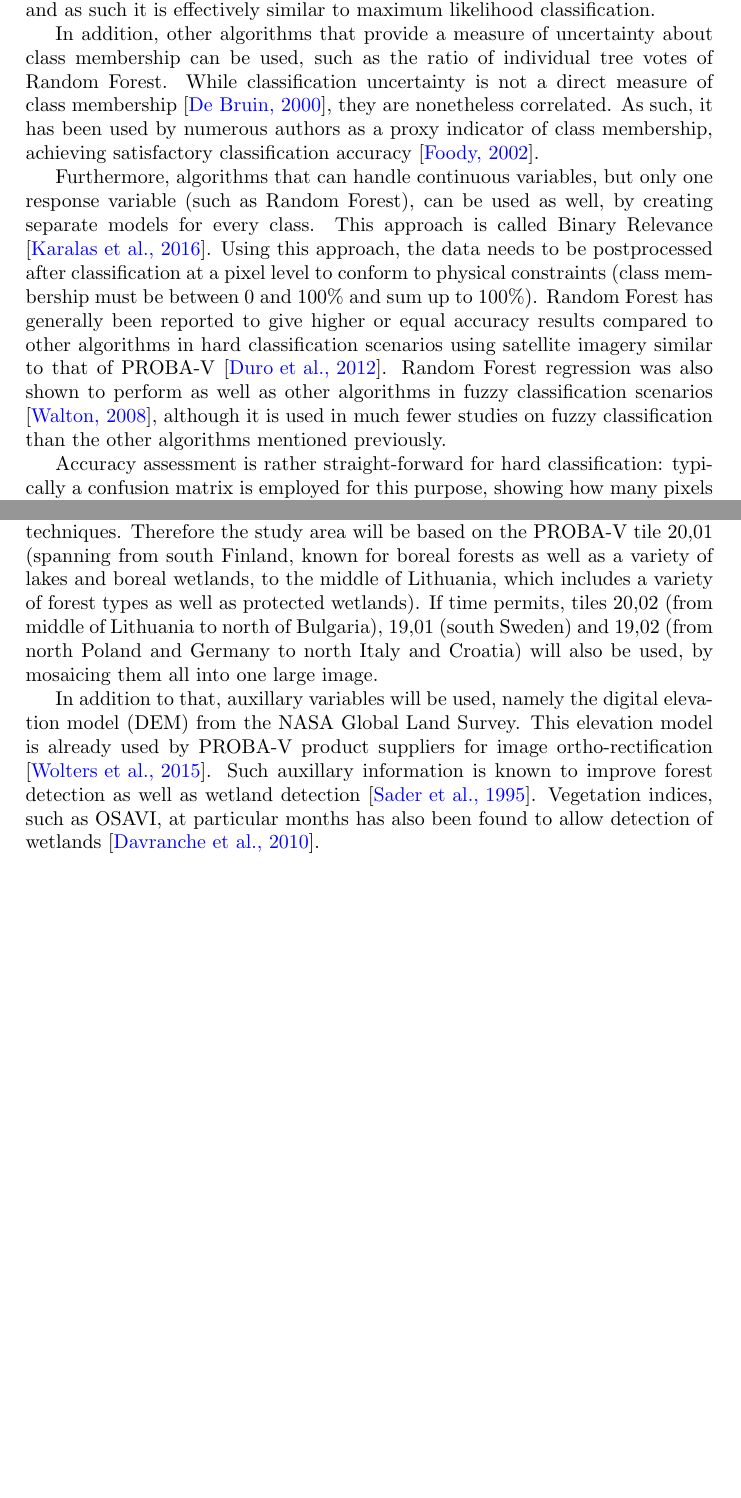
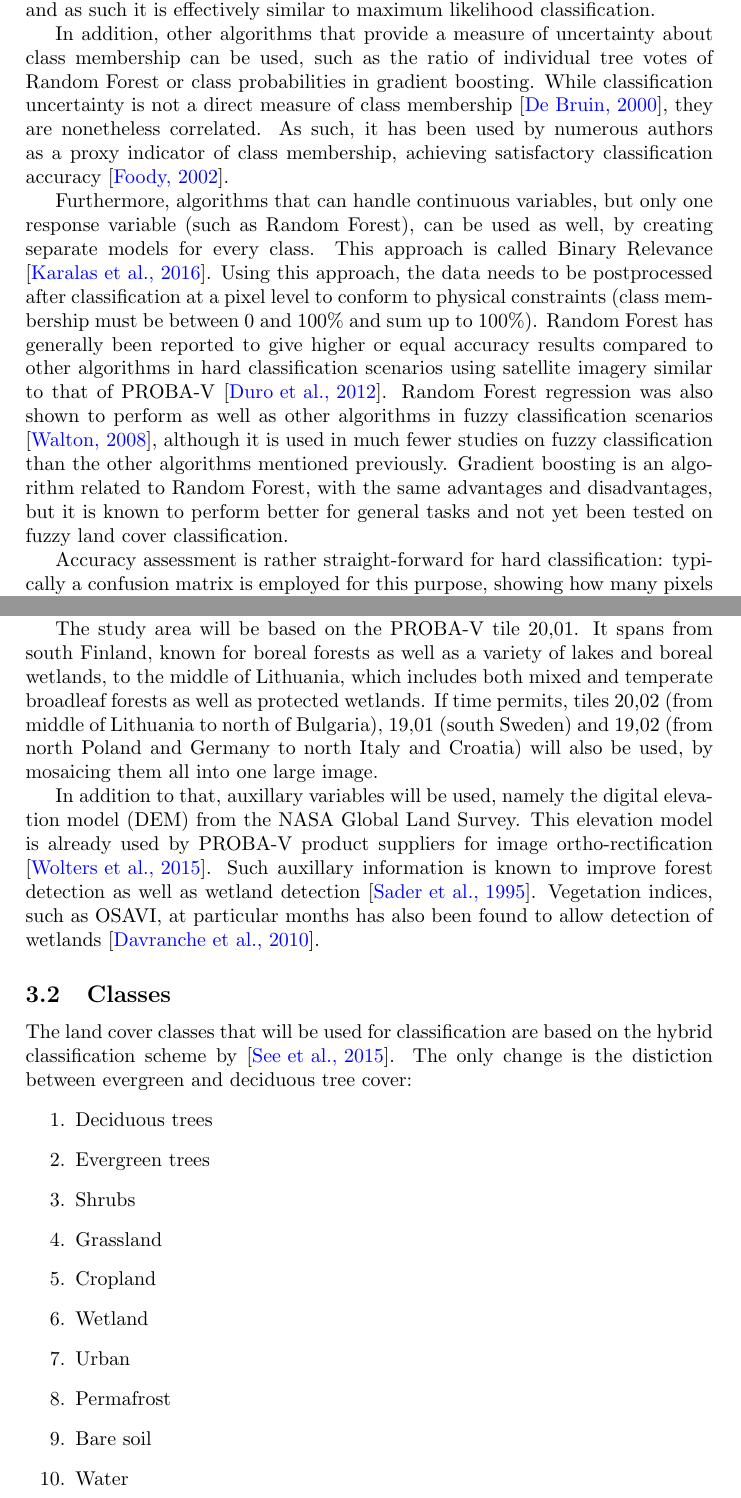
Before and after one commit to GreatEmerald/master-classification, a LaTeX thesis (thesis/proposal.tex): two parts of pages 2 and 4 of 7 before the commit and two parts of pages 2 and 4 of 8 after it, joined at a grey line, cut so that both start at the same text, the shorter picture padded with empty space. Compiled offline with pdfLaTeX.

Commit message:
Completed first proposal draft

```diff
--- a/thesis/proposal.tex
+++ b/thesis/proposal.tex
@@ -1,6 +1,7 @@
 \documentclass[a4paper,10pt]{article}
 \usepackage[utf8]{inputenc}
 \usepackage{textcomp} % Degree symbol
+\usepackage{xcolor} % Grey comments
 \usepackage[colorlinks, allcolors=blue]{hyperref}
 \bibliographystyle{apalike}
 
@@ -20,9 +21,9 @@ Hard classification is not well-suited for coarse resolution imagery, due to a l
 
 There is a number of different classification algorithms, but only several of them are suitable to be used for fuzzy classification \cite{nath2014methods}. The two methods most commonly used in scientific literature are fuzzy c-means and neural networks \cite{zhang2001fullyfuzzy}. Neural networks in particular are well-suited for fuzzy classification, since they allow multiple continuous output as well as input variables in a single model \cite{foody1997fuzzynnet}. Fuzzy c-means, also known as fuzzy k-means or soft k-means, is a statistical method that relies on the proximity of pixels in feature space to class centroids, and thus is also suitable for fully fuzzy classification. However, since k-means is an unsupervised classification algorithm, the ability to make use of training data in fuzzy c-means is limited to determining class centroids with more precision \cite{hengl2004fuzzycmeans}, and as such it is effectively similar to maximum likelihood classification.
 
-In addition, other algorithms that provide a measure of uncertainty about class membership can be used, such as the ratio of individual tree votes of Random Forest. While classification uncertainty is not a direct measure of class membership \cite{sytze2000fuzzyset}, they are nonetheless correlated. As such, it has been used by numerous authors as a proxy indicator of class membership, achieving satisfactory classification accuracy \cite{foody2002accuracy}.
+In addition, other algorithms that provide a measure of uncertainty about class membership can be used, such as the ratio of individual tree votes of Random Forest or class probabilities in gradient boosting. While classification uncertainty is not a direct measure of class membership \cite{sytze2000fuzzyset}, they are nonetheless correlated. As such, it has been used by numerous authors as a proxy indicator of class membership, achieving satisfactory classification accuracy \cite{foody2002accuracy}.
 
-Furthermore, algorithms that can handle continuous variables, but only one response variable (such as Random Forest), can be used as well, by creating separate models for every class. This approach is called Binary Relevance \cite{karalas2016br}. Using this approach, the data needs to be postprocessed after classification at a pixel level to conform to physical constraints (class membership must be between 0 and 100\% and sum up to 100\%). Random Forest has generally been reported to give higher or equal accuracy results compared to other algorithms in hard classification scenarios using satellite imagery similar to that of PROBA-V \cite{duro2012algorithmcomparison}. Random Forest regression was also shown to perform as well as other algorithms in fuzzy classification scenarios \cite{walton2008subpixelrf}, although it is used in much fewer studies on fuzzy classification than the other algorithms mentioned previously.
+Furthermore, algorithms that can handle continuous variables, but only one response variable (such as Random Forest), can be used as well, by creating separate models for every class. This approach is called Binary Relevance \cite{karalas2016br}. Using this approach, the data needs to be postprocessed after classification at a pixel level to conform to physical constraints (class membership must be between 0 and 100\% and sum up to 100\%). Random Forest has generally been reported to give higher or equal accuracy results compared to other algorithms in hard classification scenarios using satellite imagery similar to that of PROBA-V \cite{duro2012algorithmcomparison}. Random Forest regression was also shown to perform as well as other algorithms in fuzzy classification scenarios \cite{walton2008subpixelrf}, although it is used in much fewer studies on fuzzy classification than the other algorithms mentioned previously. Gradient boosting is an algorithm related to Random Forest, with the same advantages and disadvantages, but it is known to perform better for general tasks and not yet been tested on fuzzy land cover classification.
 
 Accuracy assessment is rather straight-forward for hard classification: typically a confusion matrix is employed for this purpose, showing how many pixels in the image have been classified correctly, and how many incorrectly. Such a matrix makes it simple to tell which classes are hard to discern from one another, as well as allows for deriving statistics such as users' accuracy, producers' accuracy, and total accuracy. Unfortunately, a standard confusion matrix is not applicable in the context of fuzzy classification, since misclassification in this case is not absolute, but rather a matter of degree \cite{foody2002accuracy}. Several solutions, such as cross-entropy, mutual information, and distance have been suggested as alternatives for fuzzy classification accuracy assessment \cite{lu2007methods}.
 
@@ -54 +59,2 @@ The PROBA-V image that will be used to derive spectral data for classification w
 
+For deriving temporal data (vegetation growth phase, amplitude and period), a series of images spanning the entire lifetime of the PROBA-V mission (2013-2016, 3 years) will be used. They come in two varieties: coarser spatial resolution, but more frequent revisit time, or finer spatial resolution, but less frequent revisit time. Both come in the form of composites. The finer resolution images will be used initially. If the temporal resolution is deemed insufficient to get good quality time series data, the coarser resolution images will be used to fill in the gaps. R packages for time series, such as \texttt{dtwSat} or \texttt{bfast}, will be used to derive the data.
@@ -56,7 +61,23 @@ For deriving temporal data (vegetation growth phase, amplitude and period), a se
 
-While the ultimate goal is to have a global land cover classification method, this study will focus specifically on the gradient (ecotone?) from boreal forests to nemoral forests, including wetlands. Boreal forests are an important terrestrial carbon sink in the global carbon cycle, whereas wetlands are key for maintaining biodiversity due to the uniqueness of wetland ecosystems that allows protected species to live there. Monitoring the global land cover of both is very important from an ecological and earth systems point of view. Both mixed forests and wetlands are challenging to detect and classify using traditional remote sensing techniques. Therefore the study area will be based on the PROBA-V tile 20,01 (spanning from south Finland, known for boreal forests as well as a variety of lakes and boreal wetlands, to the middle of Lithuania, which includes a variety of forest types as well as protected wetlands). If time permits, tiles 20,02 (from middle of Lithuania to north of Bulgaria), 19,01 (south Sweden) and 19,02 (from north Poland and Germany to north Italy and Croatia) will also be used, by mosaicing them all into one large image.
+The study area will be based on the PROBA-V tile 20,01. It spans from south Finland, known for boreal forests as well as a variety of lakes and boreal wetlands, to the middle of Lithuania, which includes both mixed and temperate broadleaf forests as well as protected wetlands. If time permits, tiles 20,02 (from middle of Lithuania to north of Bulgaria), 19,01 (south Sweden) and 19,02 (from north Poland and Germany to north Italy and Croatia) will also be used, by mosaicing them all into one large image.
 
 In addition to that, auxillary variables will be used, namely the digital elevation model (DEM) from the NASA Global Land Survey. This elevation model is already used by PROBA-V product suppliers for image ortho-rectification \cite{probavguide}. Such auxillary information is known to improve forest detection as well as wetland detection \cite{sader1995wetlands}. Vegetation indices, such as OSAVI, at particular months has also been found to allow detection of wetlands \cite{davranche2010wetland}.
 
+\subsection{Classes}
+
+The land cover classes that will be used for classification are based on the hybrid classification scheme by \cite{see2015hybrid}. The only change is the distiction between evergreen and deciduous tree cover:
+\begin{enumerate}
+ \item Deciduous trees
+ \item Evergreen trees
+ \item Shrubs
+ \item Grassland
+ \item Cropland
+ \item Wetland
+ \item Urban
+ \item Permafrost
+ \item Bare soil
+ \item Water
+\end{enumerate}
+
 \subsection{Sample acquisition}
 
```
Also changed, not shown: thesis/proposal.tex (19 more changed lines).
